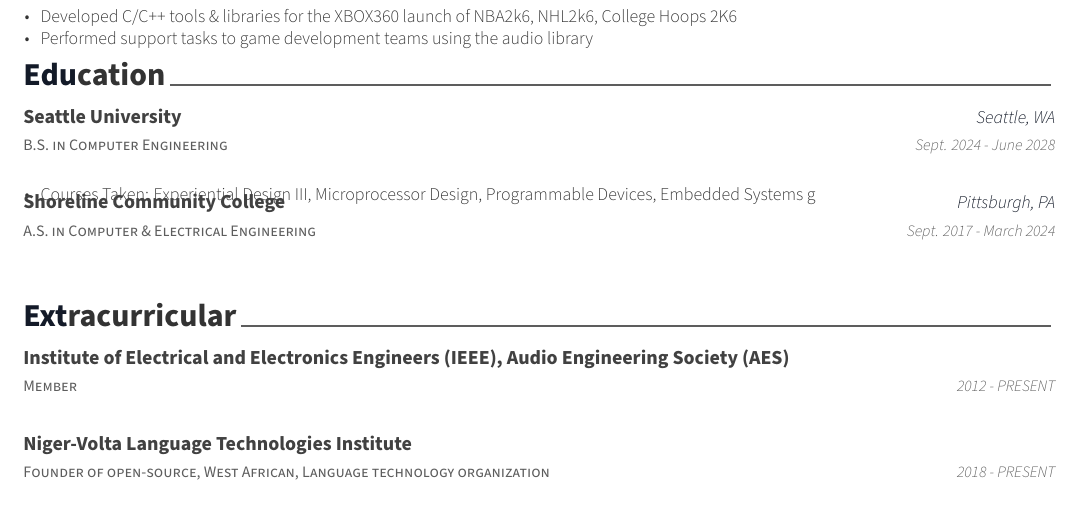
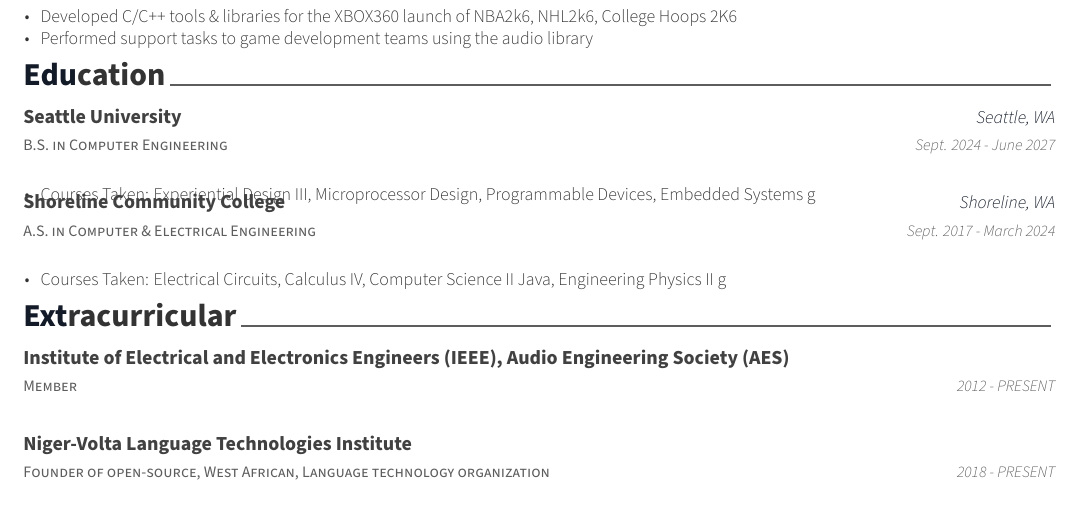
Before and after one commit to ruohoruotsi/cv, a LaTeX CV (akv_cv.tex, which reads akv_cv/education.tex): part of the page, cut so that both start at the same text. Compiled offline with XeLaTeX.

Commit message:
Update education.tex

```diff
--- a/akv_cv/education.tex
+++ b/akv_cv/education.tex
@@ -14,7 +14,7 @@
     {B.S. in Computer Engineering} % Degree
     {Seattle University} % Institution
     {Seattle, WA} % Location
-    {Sept. 2024 - June 2028} % Date(s)
+    {Sept. 2024 - June 2027} % Date(s)
     {
       \begin{cvitems} % Description(s) bullet points
         \item {Courses Taken: Experiential Design III, Microprocessor Design, Programmable Devices, Embedded Systems g}
@@ -24,11 +24,12 @@
 %---------------------------------------------------------
   \cventry
     {A.S. in Computer \& Electrical Engineering} % Degree
-    {Shoreline Community College	} % Institution
-    {Pittsburgh, PA} % Location
+    {Shoreline Community College} % Institution
+    {Shoreline, WA} % Location
     {Sept. 2017 - March 2024} % Date(s)
     {
       \begin{cvitems} % Description(s) bullet points
+        \item {Courses Taken: Electrical Circuits, Calculus IV, Computer Science II Java, Engineering Physics II g}
       \end{cvitems}
     }
 
```
